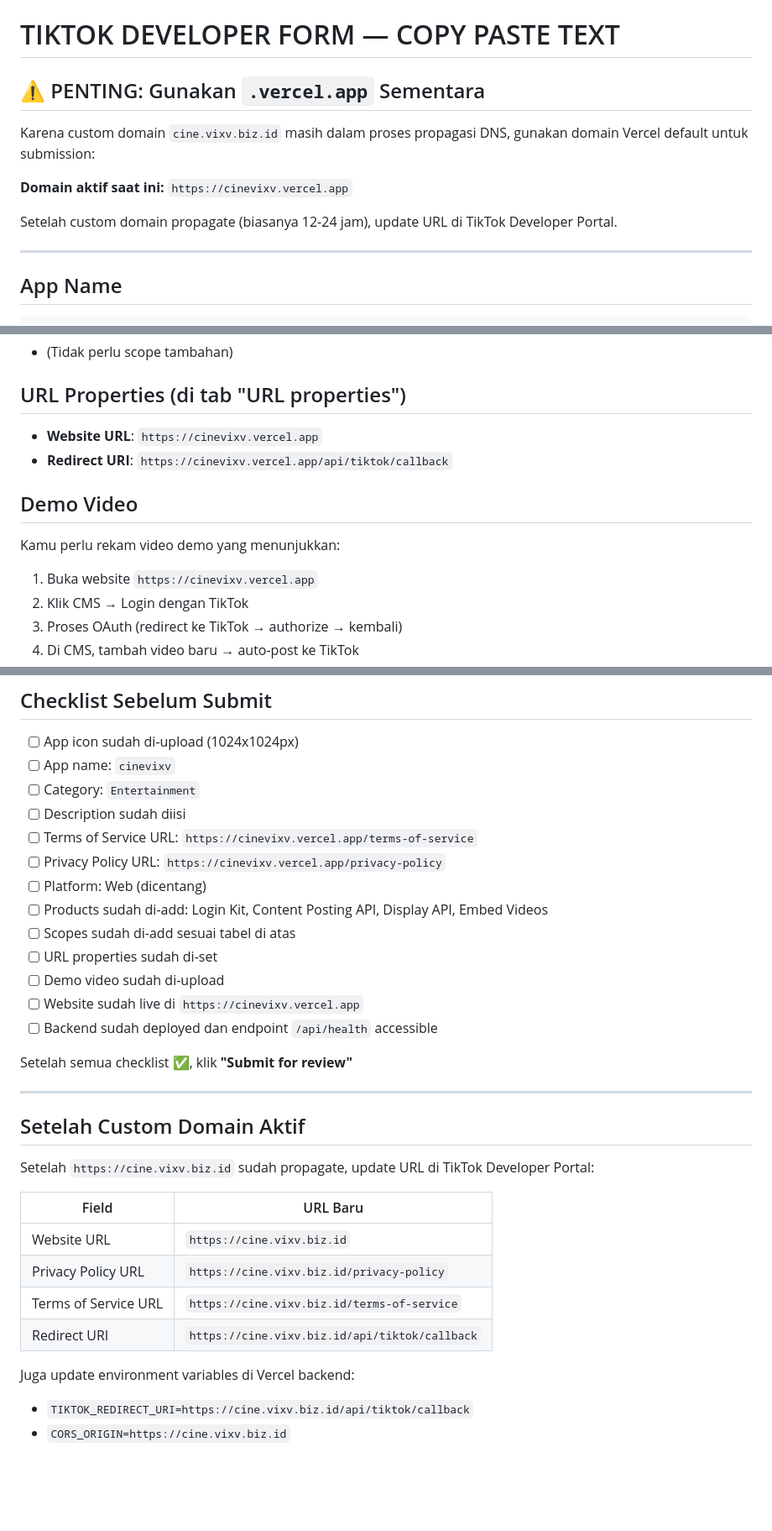
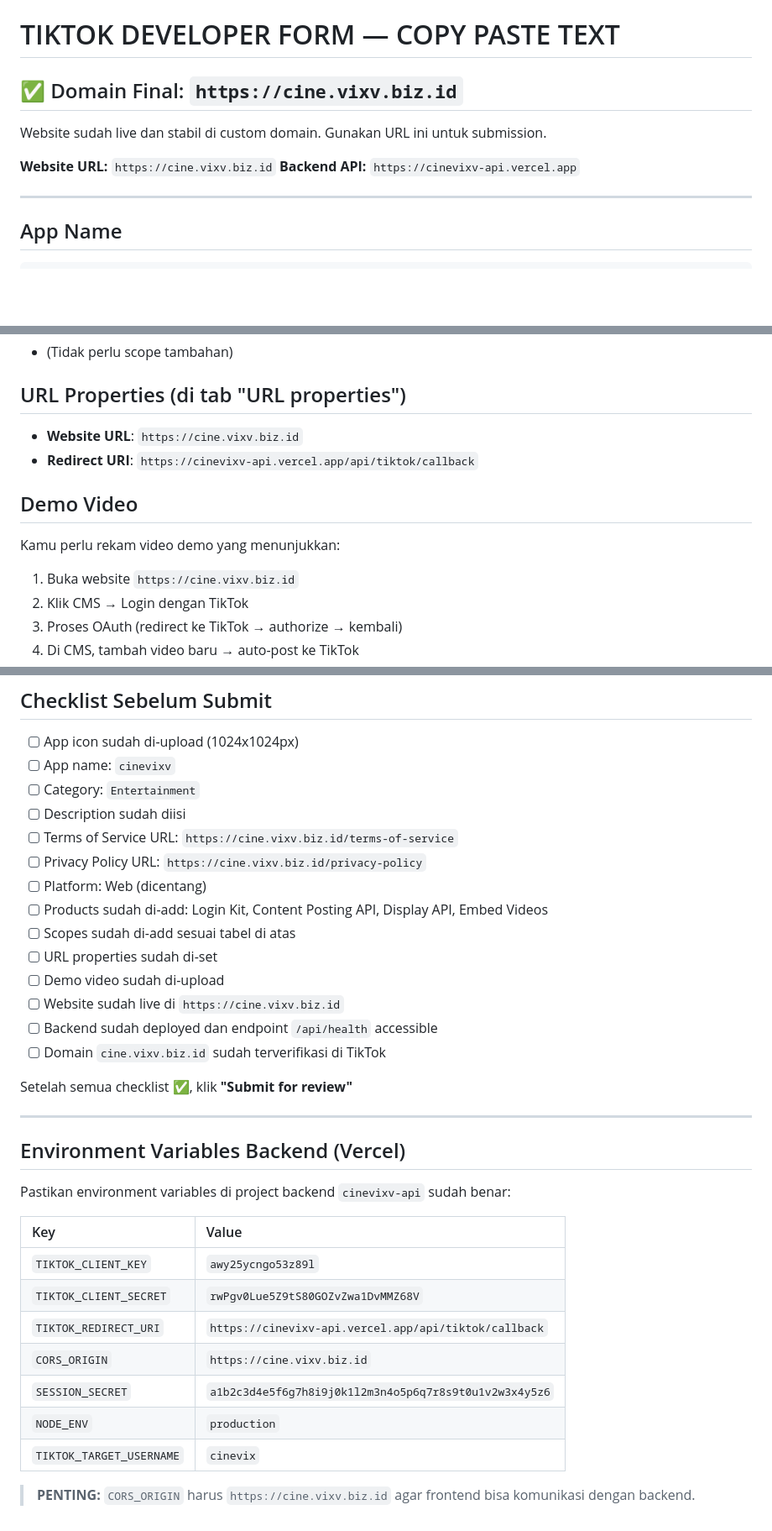
Before and after one commit to vixvdev/cinevixv, a Markdown page: 00-docs/tiktok-form-text.md, 3 parts joined by grey strips. Shown at 84% size. GitHub-like rendering; blank space fills up the shorter version.

```diff
--- a/00-docs/tiktok-form-text.md
+++ b/00-docs/tiktok-form-text.md
@@ -1,12 +1,11 @@
 #  TIKTOK DEVELOPER FORM — COPY PASTE TEXT
 
-## ⚠️ PENTING: Gunakan `.vercel.app` Sementara
+## ✅ Domain Final: `https://cine.vixv.biz.id`
 
-Karena custom domain `cine.vixv.biz.id` masih dalam proses propagasi DNS, gunakan domain Vercel default untuk submission:
+Website sudah live dan stabil di custom domain. Gunakan URL ini untuk submission.
 
-**Domain aktif saat ini:** `https://cinevixv.vercel.app`
-
-Setelah custom domain propagate (biasanya 12-24 jam), update URL di TikTok Developer Portal.
+**Website URL:** `https://cine.vixv.biz.id`
+**Backend API:** `https://cinevixv-api.vercel.app`
 
 ---
 
@@ -82,12 +81,12 @@ Setelah add products, add scopes berikut:
 - (Tidak perlu scope tambahan)
 
 ## URL Properties (di tab "URL properties")
-- **Website URL**: `https://cinevixv.vercel.app`
-- **Redirect URI**: `https://cinevixv.vercel.app/api/tiktok/callback`
+- **Website URL**: `https://cine.vixv.biz.id`
+- **Redirect URI**: `https://cinevixv-api.vercel.app/api/tiktok/callback`
 
 ## Demo Video
 Kamu perlu rekam video demo yang menunjukkan:
-1. Buka website `https://cinevixv.vercel.app`
+1. Buka website `https://cine.vixv.biz.id`
 2. Klik CMS → Login dengan TikTok
 3. Proses OAuth (redirect ke TikTok → authorize → kembali)
 4. Di CMS, tambah video baru → auto-post ke TikTok
@@ -106,31 +105,33 @@ Upload logo Cinevixv ukuran 1024x1024px (PNG/JPG)
 - [ ] App name: `cinevixv`
 - [ ] Category: `Entertainment`
 - [ ] Description sudah diisi
-- [ ] Terms of Service URL: `https://cinevixv.vercel.app/terms-of-service`
-- [ ] Privacy Policy URL: `https://cinevixv.vercel.app/privacy-policy`
+- [ ] Terms of Service URL: `https://cine.vixv.biz.id/terms-of-service`
+- [ ] Privacy Policy URL: `https://cine.vixv.biz.id/privacy-policy`
 - [ ] Platform: Web (dicentang)
 - [ ] Products sudah di-add: Login Kit, Content Posting API, Display API, Embed Videos
 - [ ] Scopes sudah di-add sesuai tabel di atas
 - [ ] URL properties sudah di-set
 - [ ] Demo video sudah di-upload
-- [ ] Website sudah live di `https://cinevixv.vercel.app`
+- [ ] Website sudah live di `https://cine.vixv.biz.id`
 - [ ] Backend sudah deployed dan endpoint `/api/health` accessible
+- [ ] Domain `cine.vixv.biz.id` sudah terverifikasi di TikTok
 
 Setelah semua checklist ✅, klik **"Submit for review"**
 
 ---
 
-## Setelah Custom Domain Aktif
+## Environment Variables Backend (Vercel)
 
-Setelah `https://cine.vixv.biz.id` sudah propagate, update URL di TikTok Developer Portal:
+Pastikan environment variables di project backend `cinevixv-api` sudah benar:
 
-| Field | URL Baru |
-|-------|----------|
-| Website URL | `https://cine.vixv.biz.id` |
-| Privacy Policy URL | `https://cine.vixv.biz.id/privacy-policy` |
-| Terms of Service URL | `https://cine.vixv.biz.id/terms-of-service` |
-| Redirect URI | `https://cine.vixv.biz.id/api/tiktok/callback` |
+| Key | Value |
+| :--- | :--- |
+| `TIKTOK_CLIENT_KEY` | `awy25ycngo53z89l` |
+| `TIKTOK_CLIENT_SECRET` | `rwPgv0Lue5Z9tS80GOZvZwa1DvMMZ68V` |
+| `TIKTOK_REDIRECT_URI` | `https://cinevixv-api.vercel.app/api/tiktok/callback` |
+| `CORS_ORIGIN` | `https://cine.vixv.biz.id` |
+| `SESSION_SECRET` | `a1b2c3d4e5f6g7h8i9j0k1l2m3n4o5p6q7r8s9t0u1v2w3x4y5z6` |
+| `NODE_ENV` | `production` |
+| `TIKTOK_TARGET_USERNAME` | `cinevix` |
 
-Juga update environment variables di Vercel backend:
-- `TIKTOK_REDIRECT_URI=https://cine.vixv.biz.id/api/tiktok/callback`
-- `CORS_ORIGIN=https://cine.vixv.biz.id`
+> **PENTING:** `CORS_ORIGIN` harus `https://cine.vixv.biz.id` agar frontend bisa komunikasi dengan backend.
```
Also changed, not shown: other parts of 00-docs/tiktok-form-text.md (+3 -3 lines), 00-docs/tiktok-submission-guide.md (+35 -40 lines).
